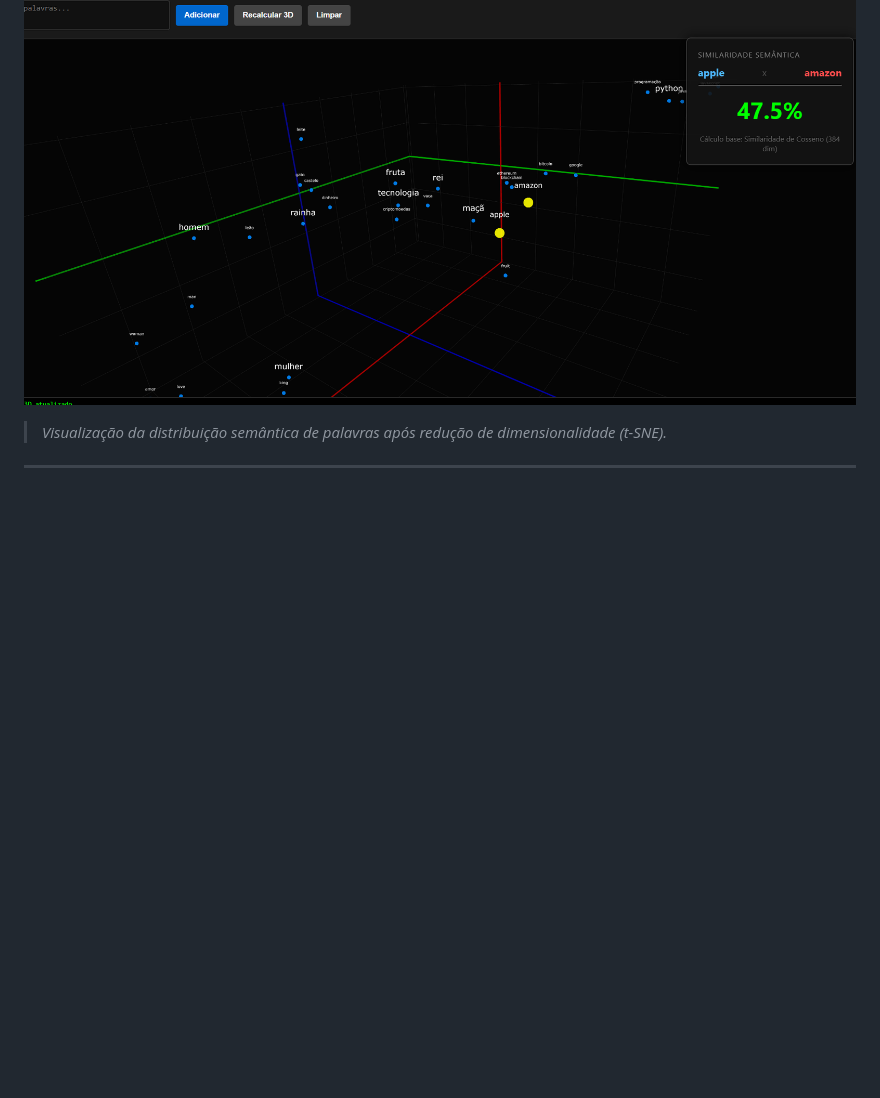
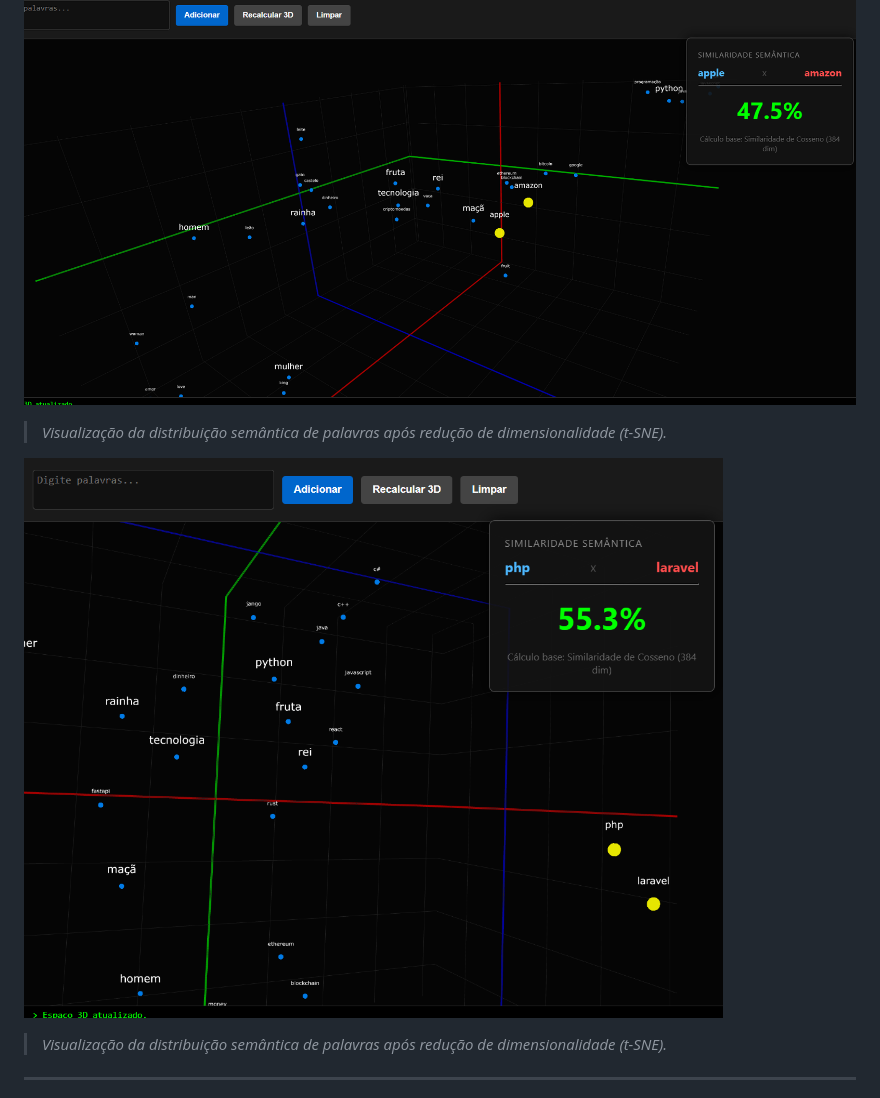
Before and after one commit to faustinopsy/embeddings_space, a Markdown page: readme.md, the part around the change. Drawn GitHub-style; pictures changed too: img/linguagens.png (added); blank space fills up the shorter version.

```diff
--- a/readme.md
+++ b/readme.md
@@ -5,6 +5,9 @@ Este projeto é uma ferramenta experimental para geração, armazenamento e visu
 O sistema utiliza uma arquitetura de **Edge AI**, onde a inferência do modelo de linguagem ocorre diretamente no navegador do cliente (via WebAssembly/ONNX), reduzindo a latência e custos de servidor, enquanto o PHP atua como orquestrador de persistência.
 
 ![Visualização 3D dos Embeddings](img/dim.png)
+> *Visualização da distribuição semântica de palavras após redução de dimensionalidade (t-SNE).*
+
+![Visualização 3D dos Embeddings](img/linguagens.png)
 > *Visualização da distribuição semântica de palavras após redução de dimensionalidade (t-SNE).*
 
 ---
```
